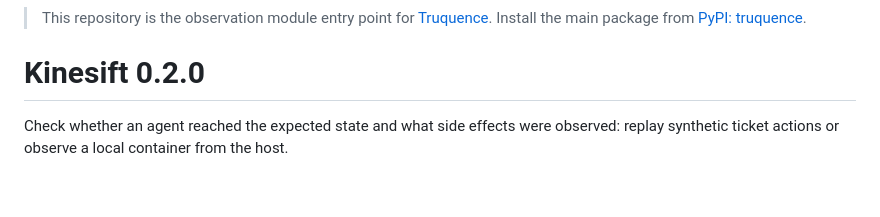
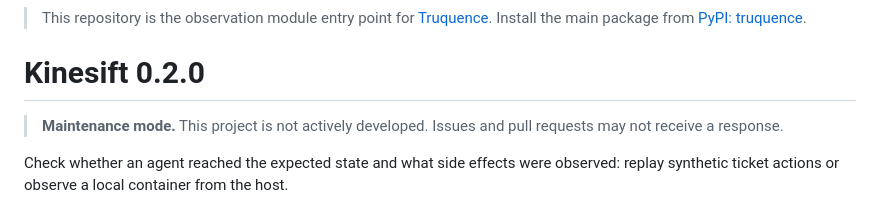
Before and after one commit to cplj/kinesift-public, a Markdown page: README.md, the part around the change. Rendered like a GitHub page; blank space fills up the shorter version.

Commit message:
Mark the project as being in maintenance mode

```diff
--- a/README.md
+++ b/README.md
@@ -1,6 +1,8 @@
 > This repository is the observation module entry point for [Truquence](https://github.com/cplj/truquence-public). Install the main package from [PyPI: truquence](https://pypi.org/project/truquence/).
 
 # Kinesift 0.2.0
+
+> **Maintenance mode.** This project is not actively developed. Issues and pull requests may not receive a response.
 
 Check whether an agent reached the expected state and what side effects were observed: replay synthetic ticket actions or observe a local container from the host.
 
```
